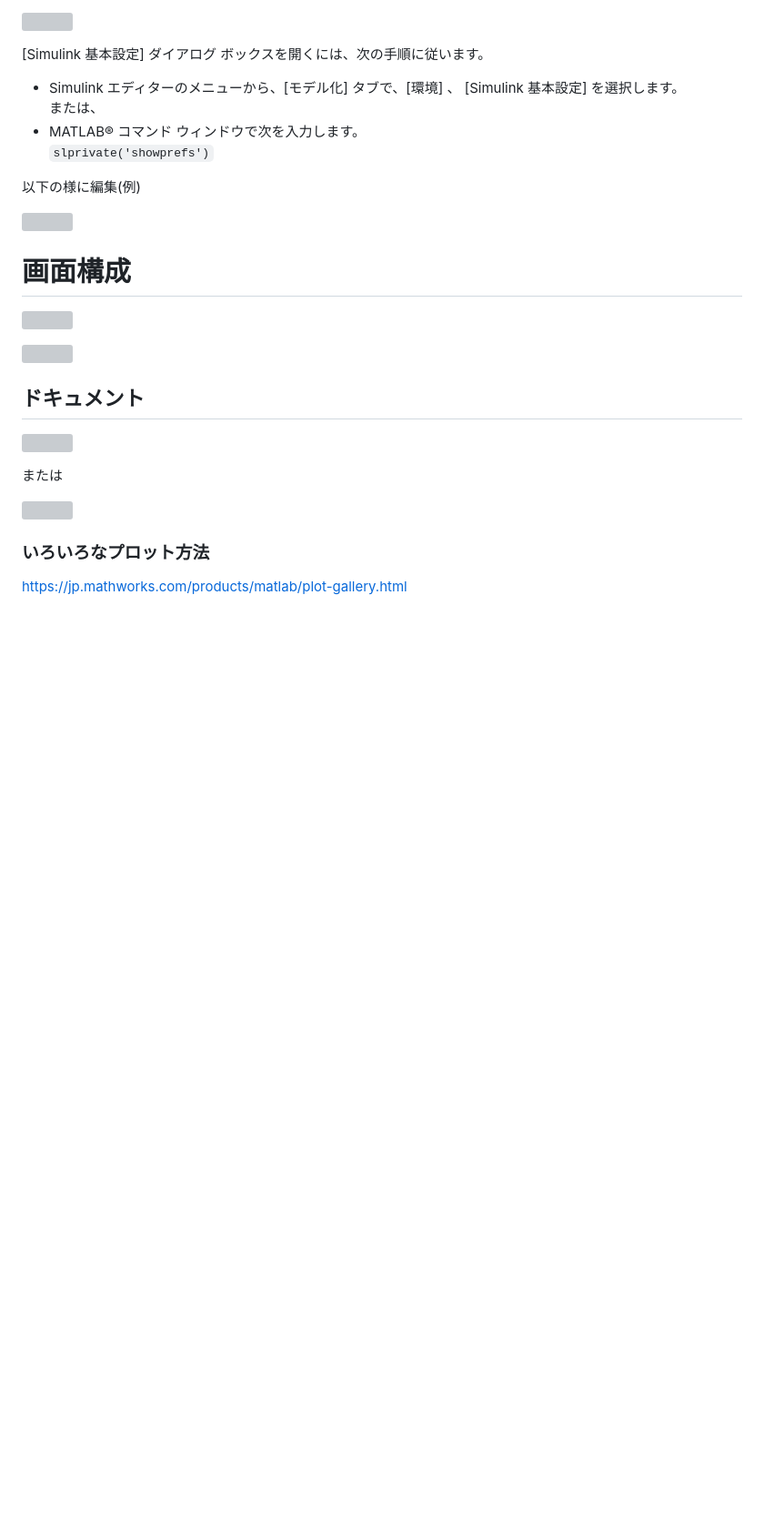
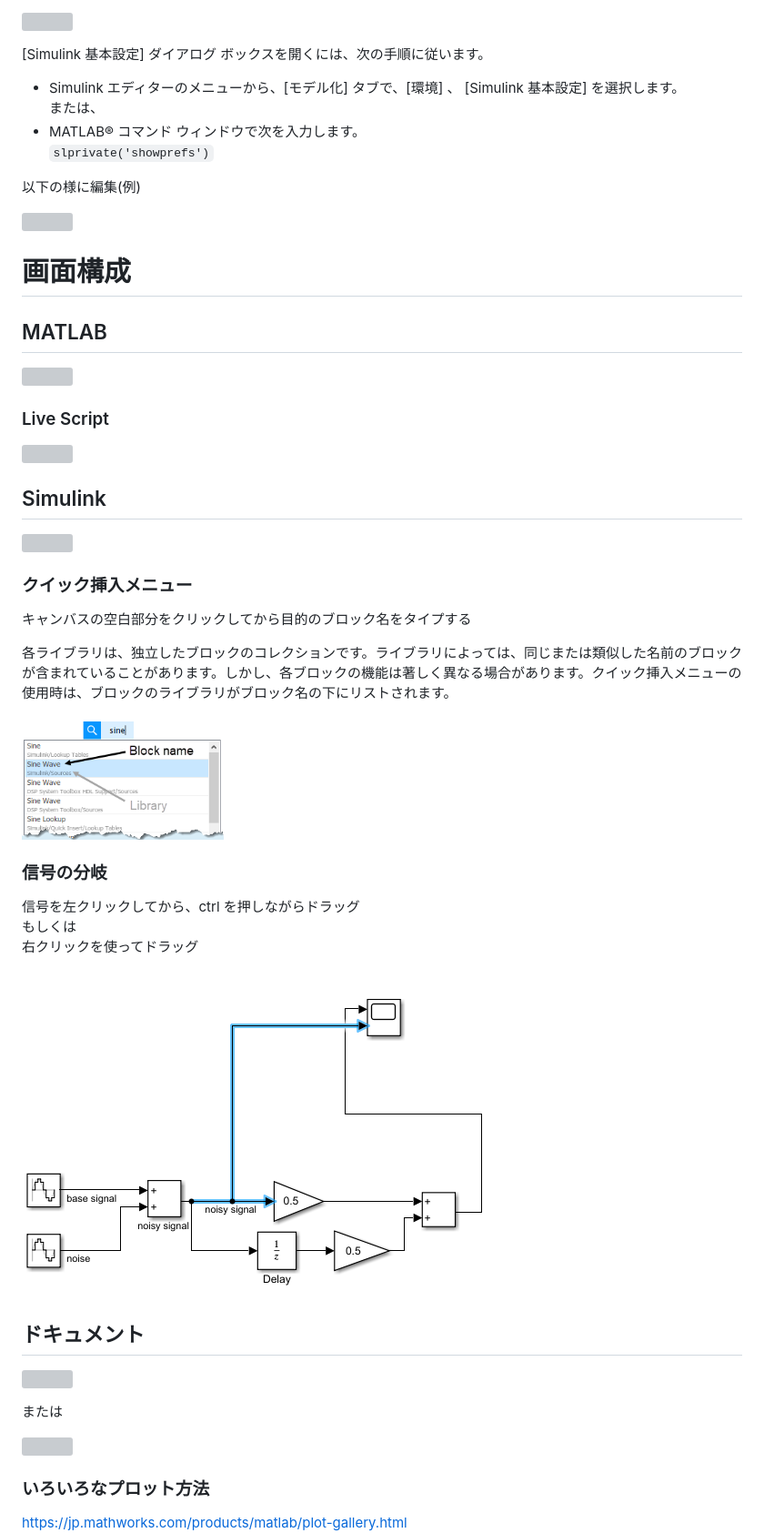
Before and after one commit to yakenohara/KnowHow, a Markdown page: MATLAB/start.md, the part around the change. Shown: that part at 91% size. Rendered like a GitHub page; pictures changed too: MATLAB/assets/images/2021-04-07-11-44-42.png (added), MATLAB/assets/images/2021-04-07-15-51-07.png (added); blank space fills up the shorter version; grey boxes are pictures that could not be loaded.

```diff
--- a/MATLAB/start.md
+++ b/MATLAB/start.md
@@ -42,9 +42,33 @@ Simulink 入門をアプリから立ち上げようとすると、以下のよ
 
 # 画面構成
 
+## MATLAB
+
 ![](assets/images/2021-04-01-10-39-02.svg)
 
+### Live Script
+
 ![](assets/images/2021-04-01-13-11-48.svg)
+
+## Simulink
+
+![](assets/images/2021-04-07-11-23-20.svg)
+
+### クイック挿入メニュー
+
+キャンバスの空白部分をクリックしてから目的のブロック名をタイプする
+
+各ライブラリは、独立したブロックのコレクションです。ライブラリによっては、同じまたは類似した名前のブロックが含まれていることがあります。しかし、各ブロックの機能は著しく異なる場合があります。クイック挿入メニューの使用時は、ブロックのライブラリがブロック名の下にリストされます。
+
+![](assets/images/2021-04-07-11-44-42.png)
+
+### 信号の分岐
+
+信号を左クリックしてから、ctrl を押しながらドラッグ
+もしくは
+右クリックを使ってドラッグ
+
+![](assets/images/2021-04-07-15-51-07.png)
 
 ## ドキュメント
 
```
Also changed, not shown: 1 other file.
